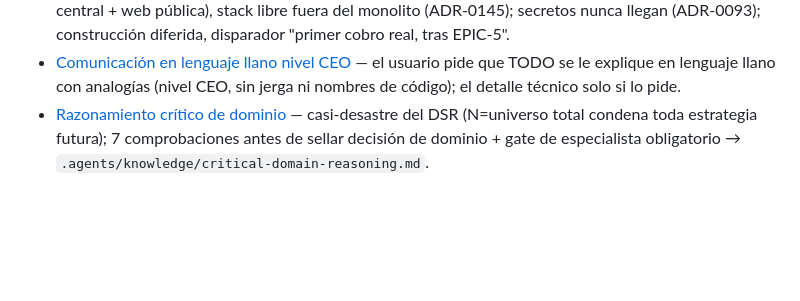
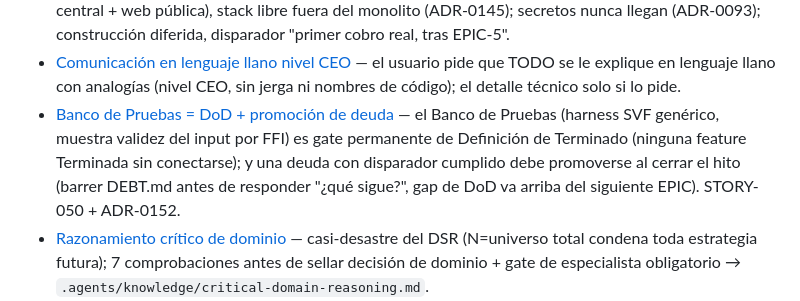
Before and after one commit to fbravohz/Drasus-Engine, a Markdown page: .agents/memory/MEMORY.md, the part around the change. GitHub-like rendering; blank space fills up the shorter version.

```diff
--- a/.agents/memory/MEMORY.md
+++ b/.agents/memory/MEMORY.md
@@ -18,5 +18,6 @@
 - [Feedback SVF/galería transversal](feedback-svf-galeria-transversal.md) — SVF+mocks NO dependen de adaptadores diferidos (Cabina=solo servidor central); toda feature incl. plomería pasa por Etapa 0.5 y entrega SVF+galería; SVF≠galería (se estratifican); harness SVF genérico = gemela GUI de `drasus verify`.
 - [Drasus Portal = Cabina de Mando](drasus-portal-cabina-de-mando.md) — el repo hermano `../drasus-portal/` es el Plano #3 (servidor central + web pública), stack libre fuera del monolito (ADR-0145); secretos nunca llegan (ADR-0093); construcción diferida, disparador "primer cobro real, tras EPIC-5".
 - [Comunicación en lenguaje llano nivel CEO](comunicacion-lenguaje-llano-ceo.md) — el usuario pide que TODO se le explique en lenguaje llano con analogías (nivel CEO, sin jerga ni nombres de código); el detalle técnico solo si lo pide.
+- [Banco de Pruebas = DoD + promoción de deuda](banco-de-pruebas-dod-y-promocion-deuda.md) — el Banco de Pruebas (harness SVF genérico, muestra validez del input por FFI) es gate permanente de Definición de Terminado (ninguna feature Terminada sin conectarse); y una deuda con disparador cumplido debe promoverse al cerrar el hito (barrer DEBT.md antes de responder "¿qué sigue?", gap de DoD va arriba del siguiente EPIC). STORY-050 + ADR-0152.
 - [Razonamiento crítico de dominio](razonamiento-critico-dominio.md) — casi-desastre del DSR (N=universo total condena toda estrategia futura); 7 comprobaciones antes de sellar decisión de dominio + gate de especialista obligatorio → `.agents/knowledge/critical-domain-reasoning.md`.
 - [Auditoría retroactiva EPIC-0](auditoria-retroactiva-epic0.md) — **✅ EJECUTADA 2026-07-10:** substrato sano, hallazgos concentrados en esquema base EPIC-0 (pre-ADR-0141); remediación STORY-045/046/047/048 (QA APTO), DEBT-018 saldada, DEBT-019 abierta, TASK-049 (escalamiento Architect) pendiente. Método: contraste bidireccional ADR-por-ADR + feature-por-feature.
```
Also changed, not shown: .agents/memory/banco-de-pruebas-dod-y-promocion-deuda.md (added, +18 -0 lines), 1 other file.
